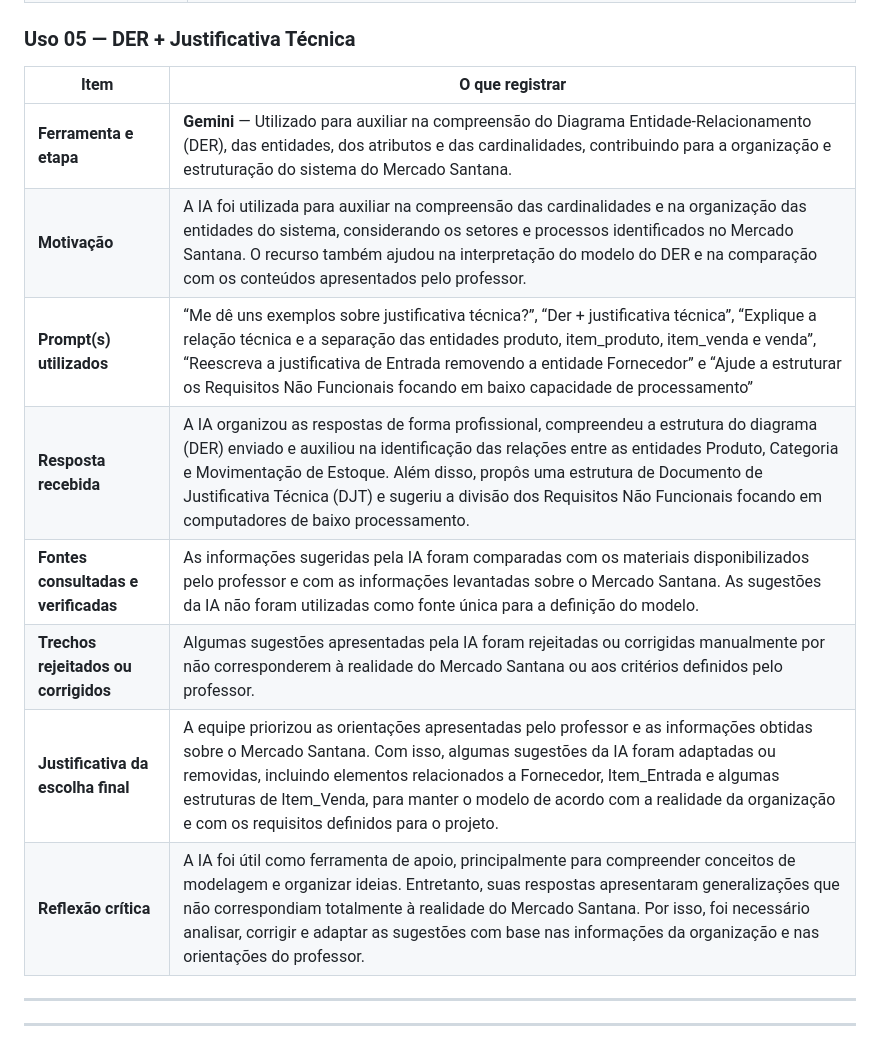
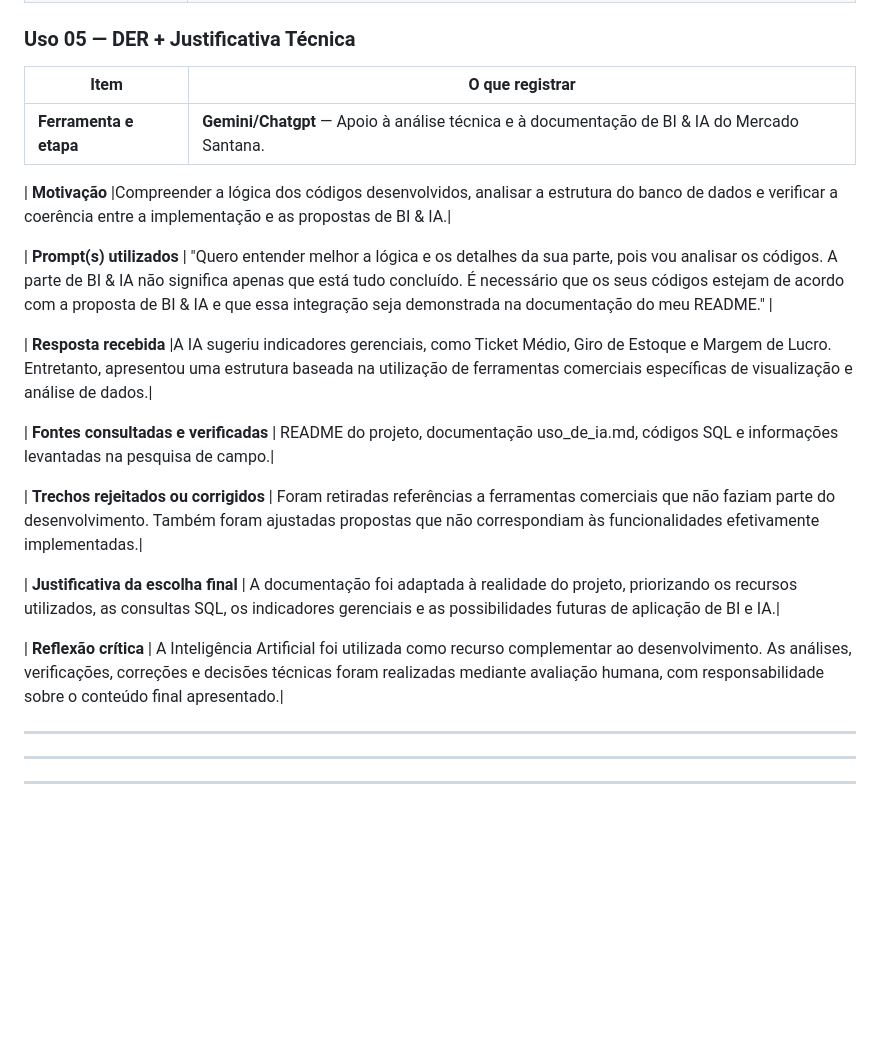
Before and after one commit to MillenaSantana/Sistema-de-Estoque-e-Vendas-do-Mercado-Santana, a Markdown page: README.md, the part around the change. Drawn GitHub-style; blank space fills up the shorter version.

```diff
--- a/README.md
+++ b/README.md
@@ -1019,17 +1019,25 @@ Durante o desenvolvimento do trabalho, foi utilizado o  **ChatGPT como ferrament
 | **Reflexão crítica**                 | O uso da IA facilitou a organização das ideias e ajudou a esclarecer algumas dúvidas, mas foi necessário analisar as sugestões antes de utilizá-las, pois a ferramenta pode apresentar informações que não correspondem à realidade da organização. |
 
 ### Uso 05 — DER + Justificativa Técnica
-
 | Item | O que registrar |
 |------|------------------|
-| **Ferramenta e etapa**|**Gemini** — Utilizado para auxiliar na compreensão do Diagrama Entidade-Relacionamento (DER), das entidades, dos atributos e das cardinalidades, contribuindo para a organização e estruturação do sistema do Mercado Santana.|
-| **Motivação** |A IA foi utilizada para auxiliar na compreensão das cardinalidades e na organização das entidades do sistema, considerando os setores e processos identificados no Mercado Santana. O recurso também ajudou na interpretação do modelo do DER e na comparação com os conteúdos apresentados pelo professor.|
-| **Prompt(s) utilizados** |“Me dê uns exemplos sobre justificativa técnica?”, “Der + justificativa técnica”, “Explique a relação técnica e a separação das entidades produto, item_produto, item_venda e venda”, “Reescreva a justificativa de Entrada removendo a entidade Fornecedor” e “Ajude a estruturar os Requisitos Não Funcionais focando em baixo capacidade de processamento” |
-| **Resposta recebida** |A IA organizou as respostas de forma profissional, compreendeu a estrutura do diagrama (DER) enviado e auxiliou na identificação das relações entre as entidades Produto, Categoria e Movimentação de Estoque. Além disso, propôs uma estrutura de Documento de Justificativa Técnica (DJT) e sugeriu a divisão dos Requisitos Não Funcionais focando em computadores de baixo processamento.|
-| **Fontes consultadas e verificadas** |As informações sugeridas pela IA foram comparadas com os materiais disponibilizados pelo professor e com as informações levantadas sobre o Mercado Santana. As sugestões da IA não foram utilizadas como fonte única para a definição do modelo.|
-| **Trechos rejeitados ou corrigidos** |Algumas sugestões apresentadas pela IA foram rejeitadas ou corrigidas manualmente por não corresponderem à realidade do Mercado Santana ou aos critérios definidos pelo professor.|
-| **Justificativa da escolha final** |A equipe priorizou as orientações apresentadas pelo professor e as informações obtidas sobre o Mercado Santana. Com isso, algumas sugestões da IA foram adaptadas ou removidas, incluindo elementos relacionados a Fornecedor, Item_Entrada e algumas estruturas de Item_Venda, para manter o modelo de acordo com a realidade da organização e com os requisitos definidos para o projeto.|
-| **Reflexão crítica** |A IA foi útil como ferramenta de apoio, principalmente para compreender conceitos de modelagem e organizar ideias. Entretanto, suas respostas apresentaram generalizações que não correspondiam totalmente à realidade do Mercado Santana. Por isso, foi necessário analisar, corrigir e adaptar as sugestões com base nas informações da organização e nas orientações do professor.|
+| **Ferramenta e etapa**|**Gemini/Chatgpt** — Apoio à análise técnica e à documentação de BI & IA do Mercado Santana.|
+
+| **Motivação** |Compreender a lógica dos códigos desenvolvidos, analisar a estrutura do banco de dados e verificar a coerência entre a implementação e as propostas de BI & IA.|
+
+| **Prompt(s) utilizados** | "Quero entender melhor a lógica e os detalhes da sua parte, pois vou analisar os códigos. A parte de BI & IA não significa apenas que está tudo concluído. É necessário que os seus códigos estejam de acordo com a proposta de BI & IA e que essa integração seja demonstrada na documentação do meu README." |
+
+| **Resposta recebida** |A IA sugeriu indicadores gerenciais, como Ticket Médio, Giro de Estoque e Margem de Lucro. Entretanto, apresentou uma estrutura baseada na utilização de ferramentas comerciais específicas de visualização e análise de dados.|
+
+| **Fontes consultadas e verificadas** | README do projeto, documentação uso_de_ia.md, códigos SQL e informações levantadas na pesquisa de campo.|
+
+| **Trechos rejeitados ou corrigidos** | Foram retiradas referências a ferramentas comerciais que não faziam parte do desenvolvimento. Também foram ajustadas propostas que não correspondiam às funcionalidades efetivamente implementadas.|
+
+| **Justificativa da escolha final** | A documentação foi adaptada à realidade do projeto, priorizando os recursos utilizados, as consultas SQL, os indicadores gerenciais e as possibilidades futuras de aplicação de BI e IA.|
+
+| **Reflexão crítica** | A Inteligência Artificial foi utilizada como recurso complementar ao desenvolvimento. As análises, verificações, correções e decisões técnicas foram realizadas mediante avaliação humana, com responsabilidade sobre o conteúdo final apresentado.|
+
+---
 ---
 
 ---
```
